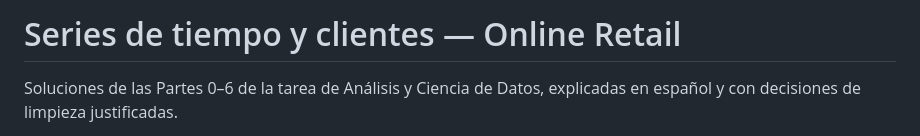
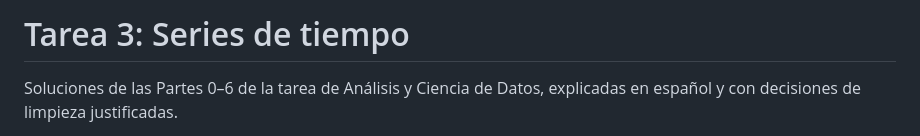
Before and after one commit to pabloflores465/tarea-3-series-de-tiempo, a Markdown page: README.md, the part around the change. Rendered like a GitHub page.

Commit message:
Titula el proyecto como Tarea 3: Series de tiempo

```diff
--- a/README.md
+++ b/README.md
@@ -1,4 +1,4 @@
-# Series de tiempo y clientes — Online Retail
+# Tarea 3: Series de tiempo
 
 Soluciones de las Partes 0–6 de la tarea de Análisis y Ciencia de Datos, explicadas en español y con decisiones de limpieza justificadas.
 
```
